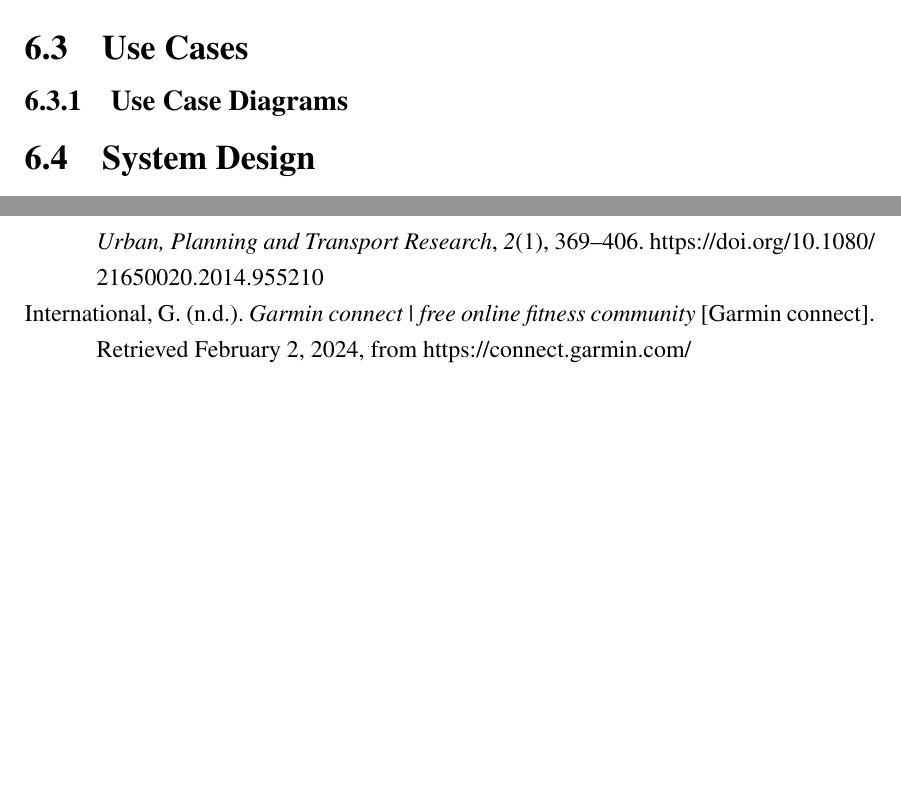
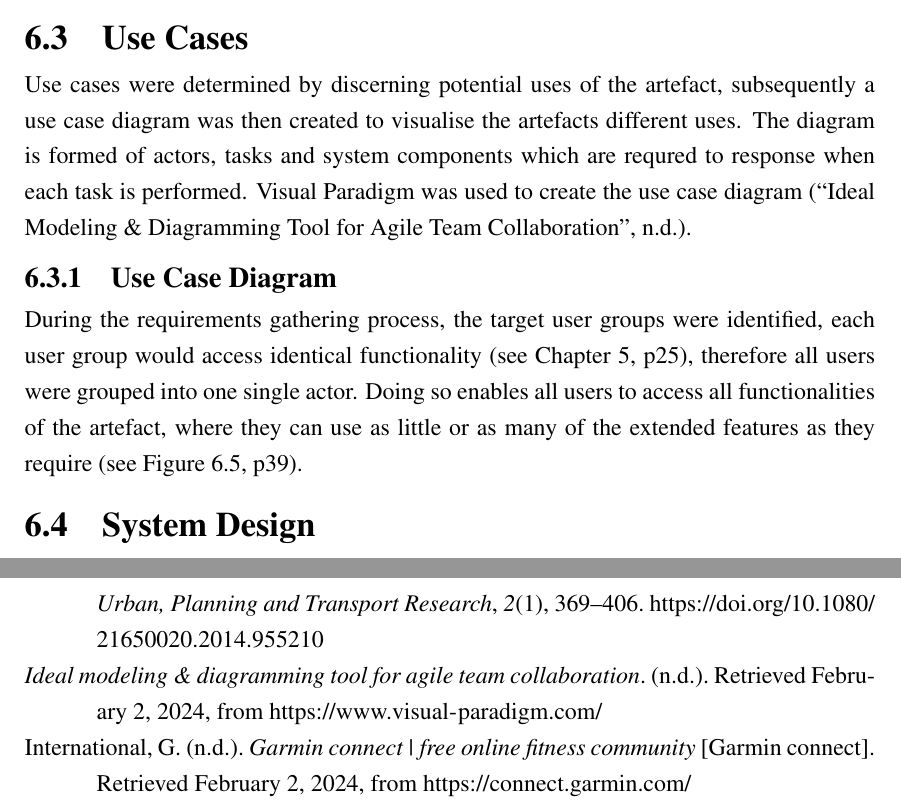
Before and after one commit to jaketbailey/final-year-project-latex, a LaTeX thesis (01-main.tex, which reads 07-design.tex, refs.bib): two parts of pages 34 and 43 of 52 before the commit and two parts of pages 38 and 45 of 63 after it, joined at a grey line, cut so that both start at the same text, the shorter picture padded with empty space. Compiled offline with pdfLaTeX.

Commit message:
usecases

```diff
--- a/07-design.tex
+++ b/07-design.tex
@@ -64,8 +64,11 @@ The high-fidelity prototype was made after low-fidelity prototyping has conclude
     \label{fig:hifi2}
   \end{figure}
 
-  \section{Use Cases}
+  \clearpage
+\section{Use Cases}
 \label{design:usecase}
+Use cases were determined by discerning potential uses of the artefact, subsequently a use case diagram was then created to visualise the artefacts different uses. The diagram is formed of actors, tasks and system components which are requred to response when each task is performed. Visual Paradigm was used to create the use case diagram (\cite{noauthor_ideal_nodate}).
 
-\subsection{Use Case Diagrams}
-\label{usecase:diagrams}
+\subsection{Use Case Diagram}
+\label{usecase:diagram}
+During the requirements gathering process, the target user groups were identified, each user group would access identical functionality \see{chap:requirements}, therefore all users were grouped into one single actor. Doing so enables all users to access all functionalities of the artefact, where they can use as little or as many of the extended features as they require \see{fig:usecase}.
@@ -72,3 +80,5 @@ The high-fidelity prototype was made after low-fidelity prototyping has conclude
+  \label{fig:usecase}
+\end{figure}
 
 \section{System Design}
 \label{design:system}
--- a/refs.bib
+++ b/refs.bib
@@ -459,3 +459,6 @@ Publisher: Multidisciplinary Digital Publishing Institute},
 	urldate = {2024-02-02},
 	file = {Marvel - The design platform for digital products. Get started for free.:/home/jakeb/Zotero/storage/W7T2K2DY/marvelapp.com.html:text/html},
 }
+
+@online{noauthor_ideal_nodate,
+	title = {Ideal Modeling \& Diagramming Tool for Agile Team Collaboration},
```
Also changed, not shown: 01-main.tex (+2 -0 lines), 15-appendix-d.tex (added, +2 -0 lines), 01-main.bbl, figures/PID.pdf (added), figures/use-case.png (added), figures/use-case.svg (added), 07-design.tex (9 more changed lines), refs.bib (4 more changed lines), 20 other files.
